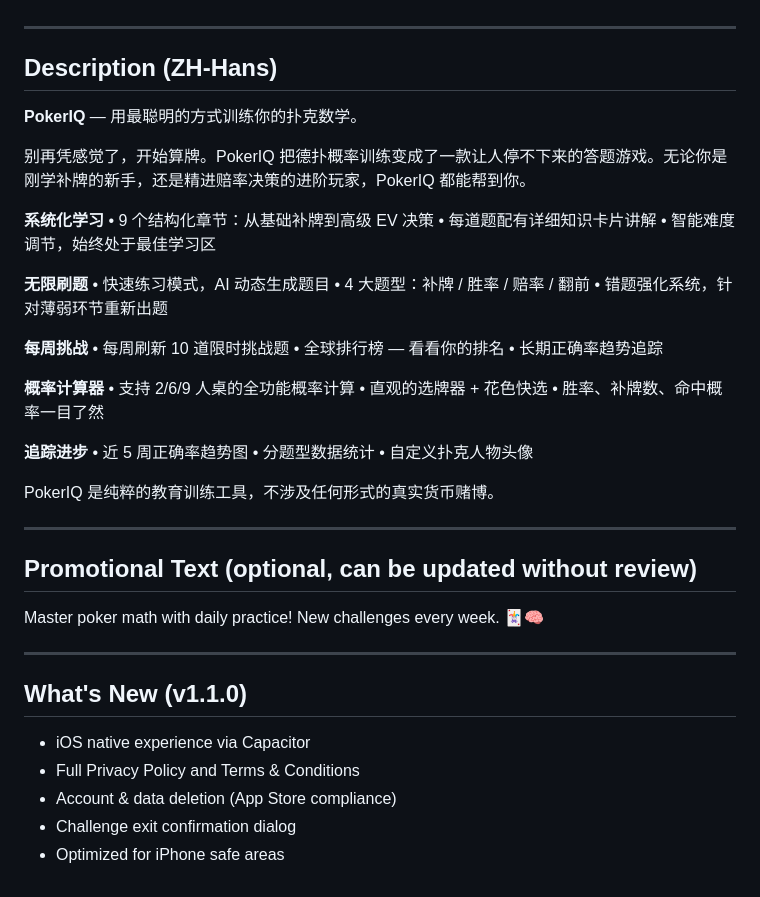
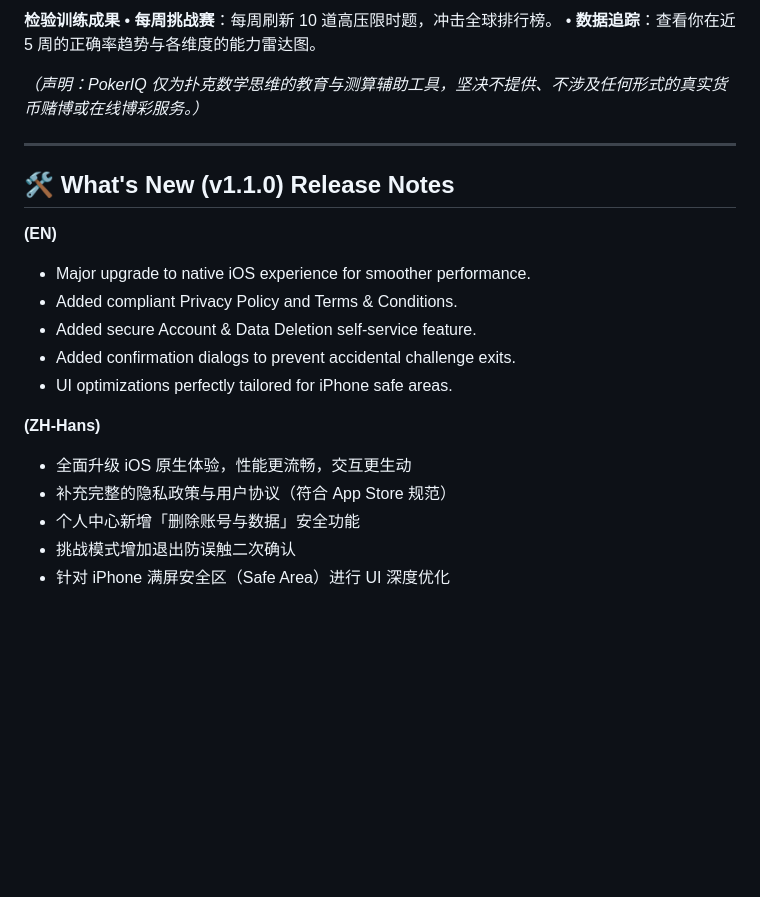
Before and after one commit to shawnlee6701/POKERIQ, a Markdown page: docs/app-store-listing.md, the part around one of its changes. Rendered like a GitHub page; blank space fills up the shorter version.

```diff
--- a/docs/app-store-listing.md
+++ b/docs/app-store-listing.md
@@ -58,51 +85,23 @@ PokerIQ is a pure educational tool. It does NOT involve real-money gambling or b
+**检验训练成果**
+• **每周挑战赛**：每周刷新 10 道高压限时题，冲击全球排行榜。
+• **数据追踪**：查看你在近 5 周的正确率趋势与各维度的能力雷达图。
+
+*（声明：PokerIQ 仅为扑克数学思维的教育与测算辅助工具，坚决不提供、不涉及任何形式的真实货币赌博或在线博彩服务。）*
 
 ---
 
-## Description (ZH-Hans)
+## 🛠 What's New (v1.1.0) Release Notes
 
-**PokerIQ** — 用最聪明的方式训练你的扑克数学。
+**(EN)**
+- Major upgrade to native iOS experience for smoother performance.
+- Added compliant Privacy Policy and Terms & Conditions.
+- Added secure Account & Data Deletion self-service feature.
+- Added confirmation dialogs to prevent accidental challenge exits.
+- UI optimizations perfectly tailored for iPhone safe areas.
 
-别再凭感觉了，开始算牌。PokerIQ 把德扑概率训练变成了一款让人停不下来的答题游戏。无论你是刚学补牌的新手，还是精进赔率决策的进阶玩家，PokerIQ 都能帮到你。
-
-**系统化学习**
-• 9 个结构化章节：从基础补牌到高级 EV 决策
-• 每道题配有详细知识卡片讲解
-• 智能难度调节，始终处于最佳学习区
-
-**无限刷题**
-• 快速练习模式，AI 动态生成题目
-• 4 大题型：补牌 / 胜率 / 赔率 / 翻前
-• 错题强化系统，针对薄弱环节重新出题
-
-**每周挑战**
-• 每周刷新 10 道限时挑战题
-• 全球排行榜 — 看看你的排名
-• 长期正确率趋势追踪
-
-**概率计算器**
-• 支持 2/6/9 人桌的全功能概率计算
-• 直观的选牌器 + 花色快选
-• 胜率、补牌数、命中概率一目了然
-
-**追踪进步**
-• 近 5 周正确率趋势图
-• 分题型数据统计
-• 自定义扑克人物头像
-
-PokerIQ 是纯粹的教育训练工具，不涉及任何形式的真实货币赌博。
-
----
-
-## Promotional Text (optional, can be updated without review)
-
-Master poker math with daily practice! New challenges every week. 🃏🧠
-
----
-
-## What's New (v1.1.0)
-
-- iOS native experience via Capacitor
-- Full Privacy Policy and Terms & Conditions
-- Account & data deletion (App Store compliance)
-- Challenge exit confirmation dialog
-- Optimized for iPhone safe areas
+**(ZH-Hans)**
+- 全面升级 iOS 原生体验，性能更流畅，交互更生动
+- 补充完整的隐私政策与用户协议（符合 App Store 规范）
+- 个人中心新增「删除账号与数据」安全功能
+- 挑战模式增加退出防误触二次确认
+- 针对 iPhone 满屏安全区（Safe Area）进行 UI 深度优化
```
Also changed, not shown: other parts of docs/app-store-listing.md (+68 -41 lines).
